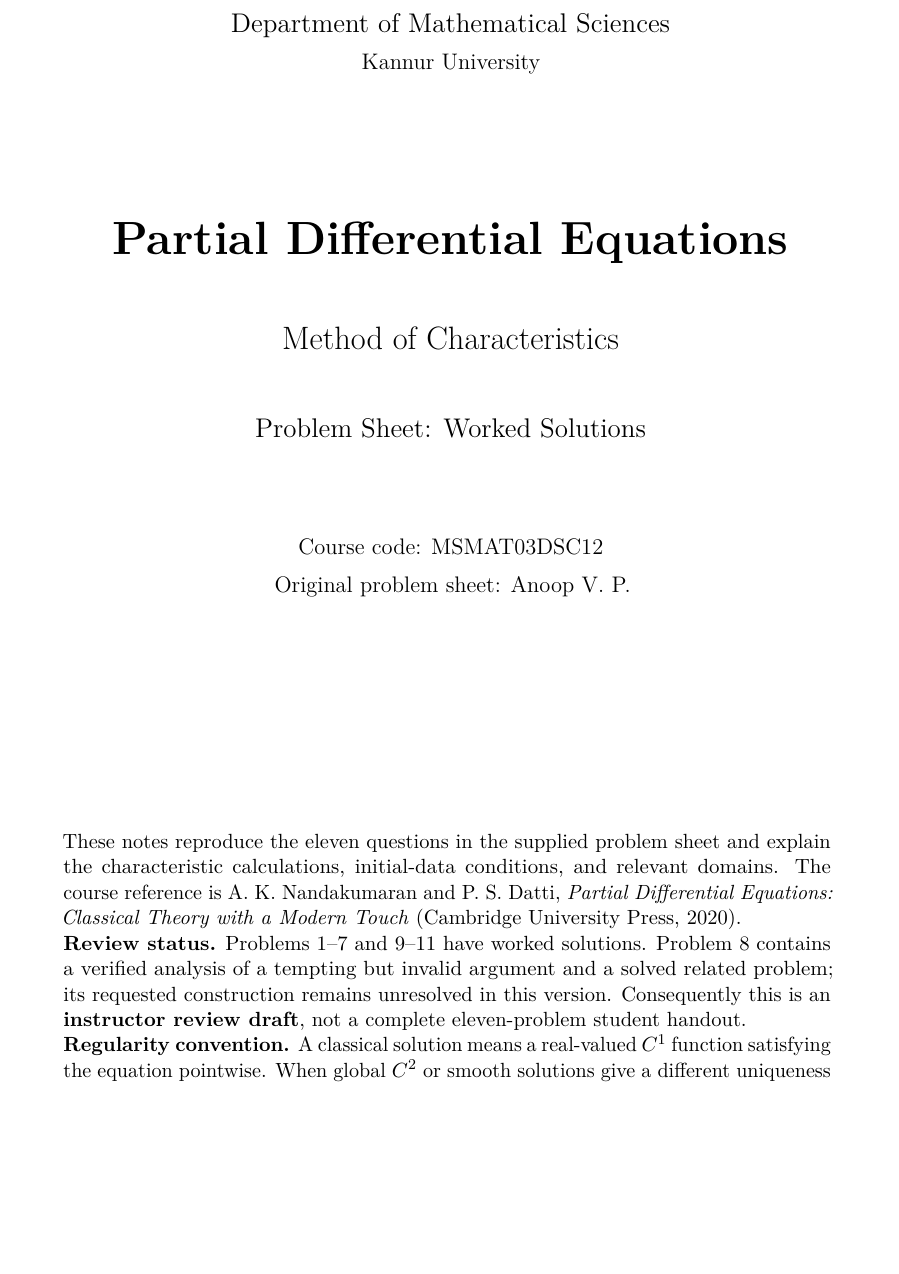
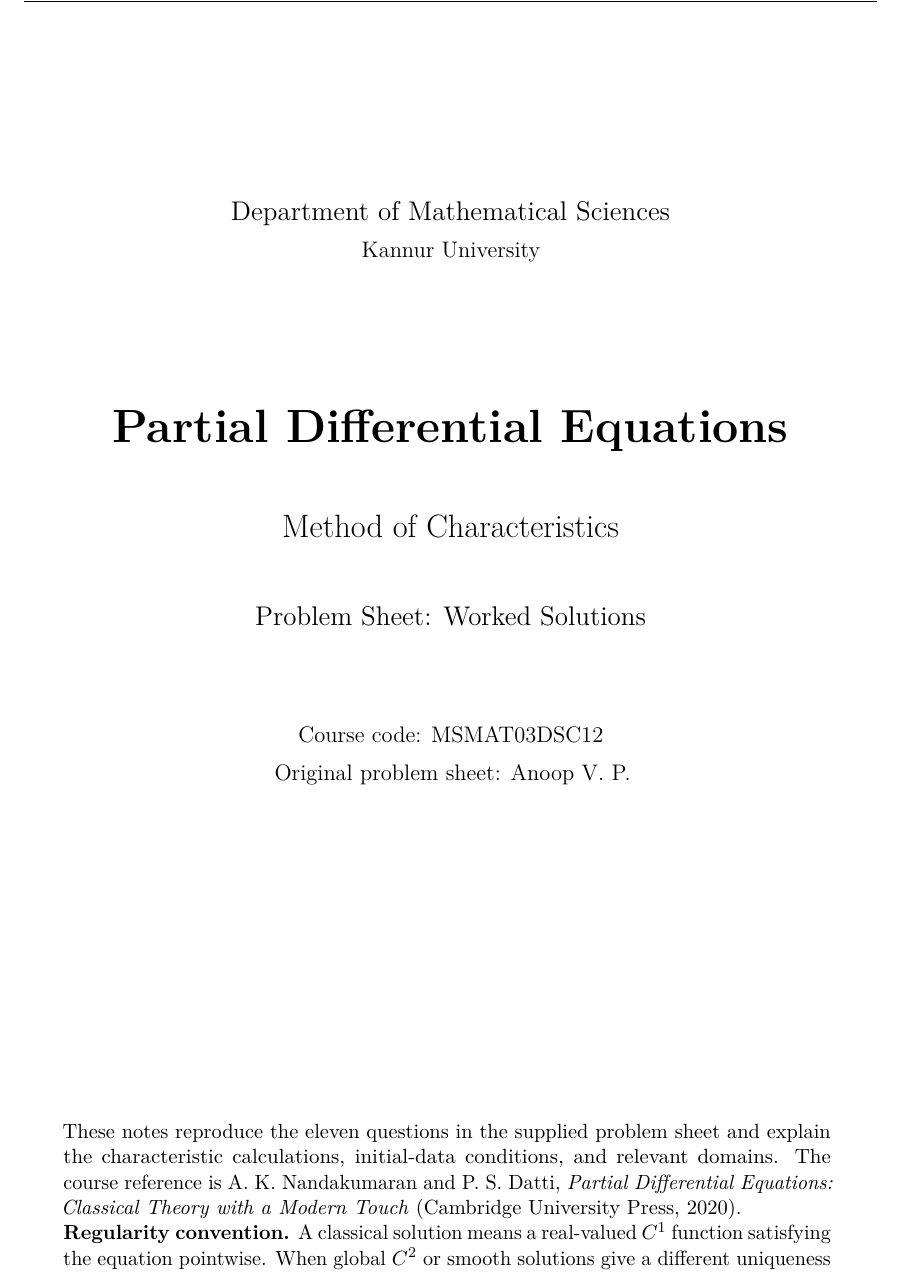
Before and after one commit to vpanoop/vpanoop.github.io, a LaTeX document (teaching/pde/problems-solutions.tex): part of page 1 of 34, cut so that both start at the same text, the shorter picture padded with empty space. Compiled offline with pdfLaTeX.

Commit message:
Method of Characteristics sheet: drop review-status note, header on title page
Co-Authored-By: Claude Opus 5.5 (1M context) <noreply@anthropic.com>

```diff
--- a/teaching/pde/problems-solutions.tex
+++ b/teaching/pde/problems-solutions.tex
@@ -25,6 +25,7 @@
 \begin{document}
 \hypersetup{pageanchor=false}
 \begin{titlepage}
+\thispagestyle{fancy}
 \centering
 \vspace*{20mm}
 {\Large Department of Mathematical Sciences\par}
@@ -41,8 +42,6 @@
 \vfill
 \begin{minipage}{.9\textwidth}
 These notes reproduce the eleven questions in the supplied problem sheet and explain the characteristic calculations, initial-data conditions, and relevant domains. The course reference is A. K. Nandakumaran and P. S. Datti, \emph{Partial Differential Equations: Classical Theory with a Modern Touch} (Cambridge University Press, 2020).
-
-\textbf{Review status.} Problems 1--7 and 9--11 have worked solutions. Problem 8 contains a verified analysis of a tempting but invalid argument and a solved related problem; its requested construction remains unresolved in this version. Consequently this is an \textbf{instructor review draft}, not a complete eleven-problem student handout.
 
 \textbf{Regularity convention.} A classical solution means a real-valued $C^1$ function satisfying the equation pointwise. When global $C^2$ or smooth solutions give a different uniqueness answer, that distinction is stated explicitly.
 \end{minipage}
```
Also changed, not shown: teaching/pde/problems-solutions.pdf, 1 other file.
